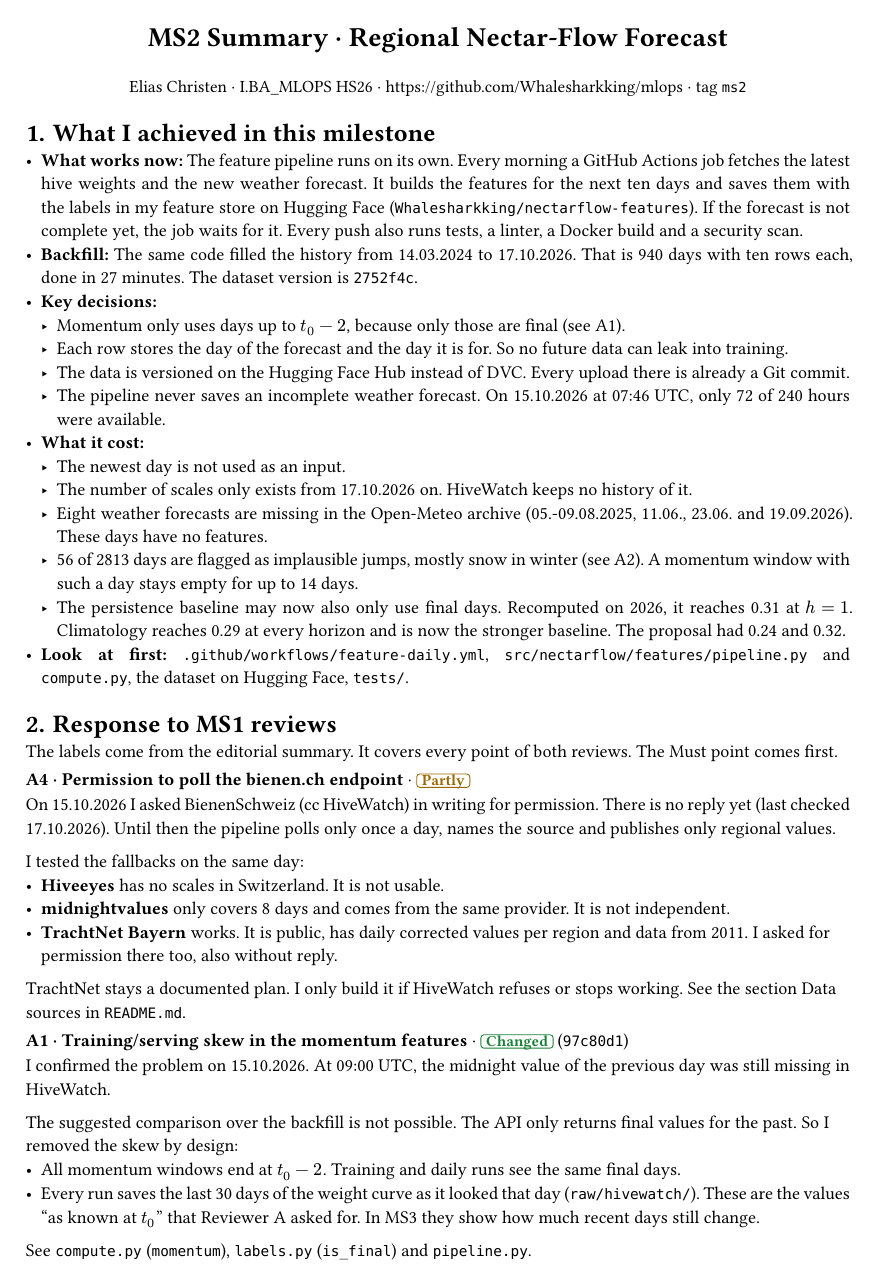
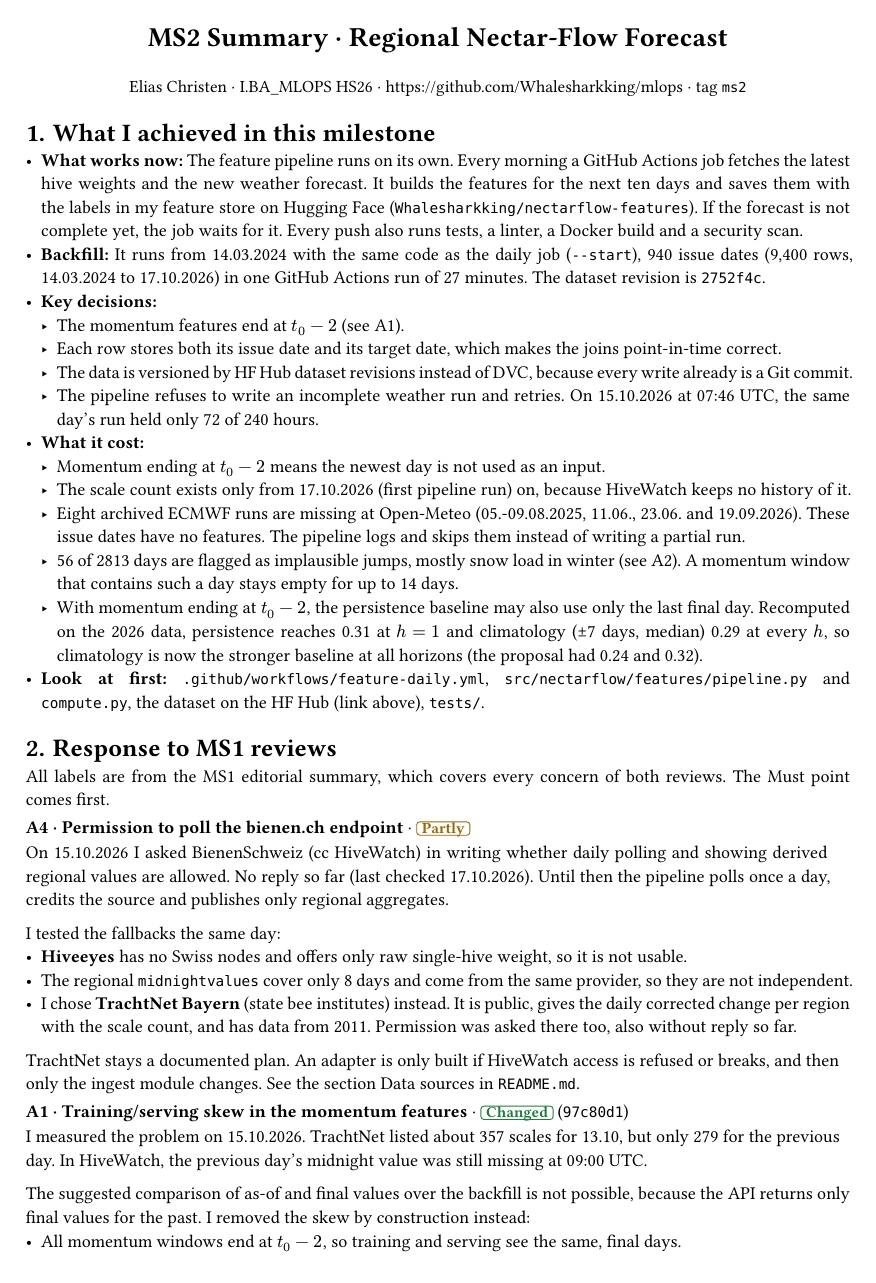
Before and after one commit to Whalesharkking/mlops, a Typst document (docs/ms2_summary.typ): page 1 of 2. Compiled offline with Typst 0.15.

Commit message:
docs(ms2): restore technical review answers, keep short what works now

```diff
--- a/docs/ms2_summary.typ
+++ b/docs/ms2_summary.typ
@@ -23,40 +23,39 @@
 = What I achieved in this milestone
 
 - *What works now:* The feature pipeline runs on its own. Every morning a GitHub Actions job fetches the latest hive weights and the new weather forecast. It builds the features for the next ten days and saves them with the labels in my feature store on Hugging Face (#link("https://huggingface.co/datasets/Whalesharkking/nectarflow-features")[`Whalesharkking/nectarflow-features`]). If the forecast is not complete yet, the job waits for it. Every push also runs tests, a linter, a Docker build and a security scan.
-- *Backfill:* The same code filled the history from 14.03.2024 to 17.10.2026. That is 940 days with ten rows each, done in 27 minutes. The dataset version is `2752f4c`.
+- *Backfill:* It runs from 14.03.2024 with the same code as the daily job (`--start`), 940 issue dates (9,400 rows, 14.03.2024 to 17.10.2026) in one GitHub Actions run of 27 minutes. The dataset revision is `2752f4c`.
 - *Key decisions:*
-  - Momentum only uses days up to $t_0 - 2$, because only those are final (see A1).
-  - Each row stores the day of the forecast and the day it is for. So no future data can leak into training.
-  - The data is versioned on the Hugging Face Hub instead of DVC. Every upload there is already a Git commit.
-  - The pipeline never saves an incomplete weather forecast. On 15.10.2026 at 07:46 UTC, only 72 of 240 hours were available.
+  - The momentum features end at $t_0 - 2$ (see A1).
+  - Each row stores both its issue date and its target date, which makes the joins point-in-time correct.
+  - The data is versioned by HF Hub dataset revisions instead of DVC, because every write already is a Git commit.
+  - The pipeline refuses to write an incomplete weather run and retries. On 15.10.2026 at 07:46 UTC, the same day's run held only 72 of 240 hours.
 - *What it cost:*
-  - The newest day is not used as an input.
-  - The number of scales only exists from 17.10.2026 on. HiveWatch keeps no history of it.
-  - Eight weather forecasts are missing in the Open-Meteo archive (05.-09.08.2025, 11.06., 23.06. and 19.09.2026). These days have no features.
-  - 56 of 2813 days are flagged as implausible jumps, mostly snow in winter (see A2). A momentum window with such a day stays empty for up to 14 days.
-  - The persistence baseline may now also only use final days. Recomputed on 2026, it reaches 0.31 at $h = 1$. Climatology reaches 0.29 at every horizon and is now the stronger baseline. The proposal had 0.24 and 0.32.
-- *Look at first:* `.github/workflows/feature-daily.yml`, `src/nectarflow/features/pipeline.py` and `compute.py`, the dataset on Hugging Face, `tests/`.
+  - Momentum ending at $t_0 - 2$ means the newest day is not used as an input.
+  - The scale count exists only from 17.10.2026 (first pipeline run) on, because HiveWatch keeps no history of it.
+  - Eight archived ECMWF runs are missing at Open-Meteo (05.-09.08.2025, 11.06., 23.06. and 19.09.2026). These issue dates have no features. The pipeline logs and skips them instead of writing a partial run.
+  - 56 of 2813 days are flagged as implausible jumps, mostly snow load in winter (see A2). A momentum window that contains such a day stays empty for up to 14 days.
+  - With momentum ending at $t_0 - 2$, the persistence baseline may also use only the last final day. Recomputed on the 2026 data, persistence reaches 0.31 at $h = 1$ and climatology (±7 days, median) 0.29 at every $h$, so climatology is now the stronger baseline at all horizons (the proposal had 0.24 and 0.32).
+- *Look at first:* `.github/workflows/feature-daily.yml`, `src/nectarflow/features/pipeline.py` and `compute.py`, the dataset on the HF Hub (link above), `tests/`.
 
 = Response to MS1 reviews
 
-The labels come from the editorial summary. It covers every point of both reviews. The Must point comes first.
+All labels are from the MS1 editorial summary, which covers every concern of both reviews. The Must point comes first.
 
 #entry("A4", "Permission to poll the bienen.ch endpoint", "Partly", none)[
-  On 15.10.2026 I asked BienenSchweiz (cc HiveWatch) in writing for permission. There is no reply yet (last checked 17.10.2026). Until then the pipeline polls only once a day, names the source and publishes only regional values.
+  On 15.10.2026 I asked BienenSchweiz (cc HiveWatch) in writing whether daily polling and showing derived regional values are allowed. No reply so far (last checked 17.10.2026). Until then the pipeline polls once a day, credits the source and publishes only regional aggregates.
 
-  I tested the fallbacks on the same day:
-  - *Hiveeyes* has no scales in Switzerland. It is not usable.
-  - *midnightvalues* only covers 8 days and comes from the same provider. It is not independent.
-  - *TrachtNet Bayern* works. It is public, has daily corrected values per region and data from 2011. I asked for permission there too, also without reply.
+  I tested the fallbacks the same day:
+  - *Hiveeyes* has no Swiss nodes and offers only raw single-hive weight, so it is not usable.
+  - The regional `midnightvalues` cover only 8 days and come from the same provider, so they are not independent.
+  - I chose *TrachtNet Bayern* (state bee institutes) instead. It is public, gives the daily corrected change per region with the scale count, and has data from 2011. Permission was asked there too, also without reply so far.
 
-  TrachtNet stays a documented plan. I only build it if HiveWatch refuses or stops working. See the section Data sources in `README.md`.
+  TrachtNet stays a documented plan. An adapter is only built if HiveWatch access is refused or breaks, and then only the ingest module changes. See the section Data sources in `README.md`.
 ]
 
 #entry("A1", "Training/serving skew in the momentum features", "Changed", "97c80d1")[
-  I confirmed the problem on 15.10.2026. At 09:00 UTC, the midnight value of the previous day was still missing in HiveWatch.
+  I measured the problem on 15.10.2026. TrachtNet listed about 357 scales for 13.10, but only 279 for the previous day. In HiveWatch, the previous day's midnight value was still missing at 09:00 UTC.
 
-  The suggested comparison over the backfill is not possible. The API only returns final values for the past. So I removed the skew by design:
-  - All momentum windows end at $t_0 - 2$. Training and daily runs see the same final days.
-  - Every run saves the last 30 days of the weight curve as it looked that day (`raw/hivewatch/`). These are the values "as known at $t_0$" that Reviewer A asked for. In MS3 they show how much recent days still change.
+  The suggested comparison of as-of and final values over the backfill is not possible, because the API returns only final values for the past. I removed the skew by construction instead:
+  - All momentum windows end at $t_0 - 2$, so training and serving see the same, final days.
+  - From now on, every run archives the last 30 days of the weight series exactly as polled (`raw/hivewatch/`). This gives the as-of values Reviewer A asked for, and in MS3 they show how much the last days still change before they are final.
 
-  See `compute.py` (`momentum`), `labels.py` (`is_final`) and `pipeline.py`.
@@ -67 +67,2 @@ The labels come from the editorial summary. It covers every point of both review
 
+  How I handle it:
```
Also changed, not shown: docs/ms2_summary.typ (26 more changed lines).
